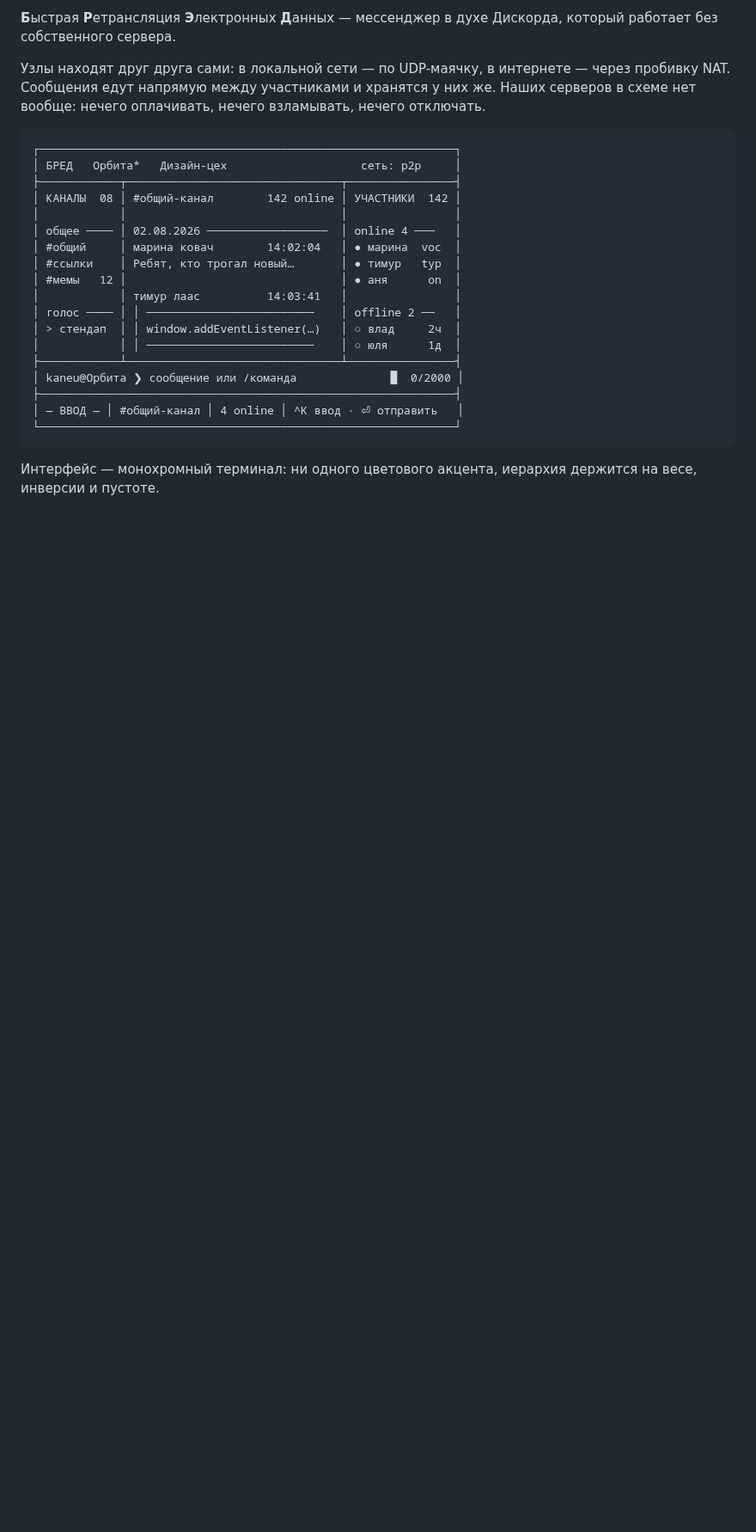
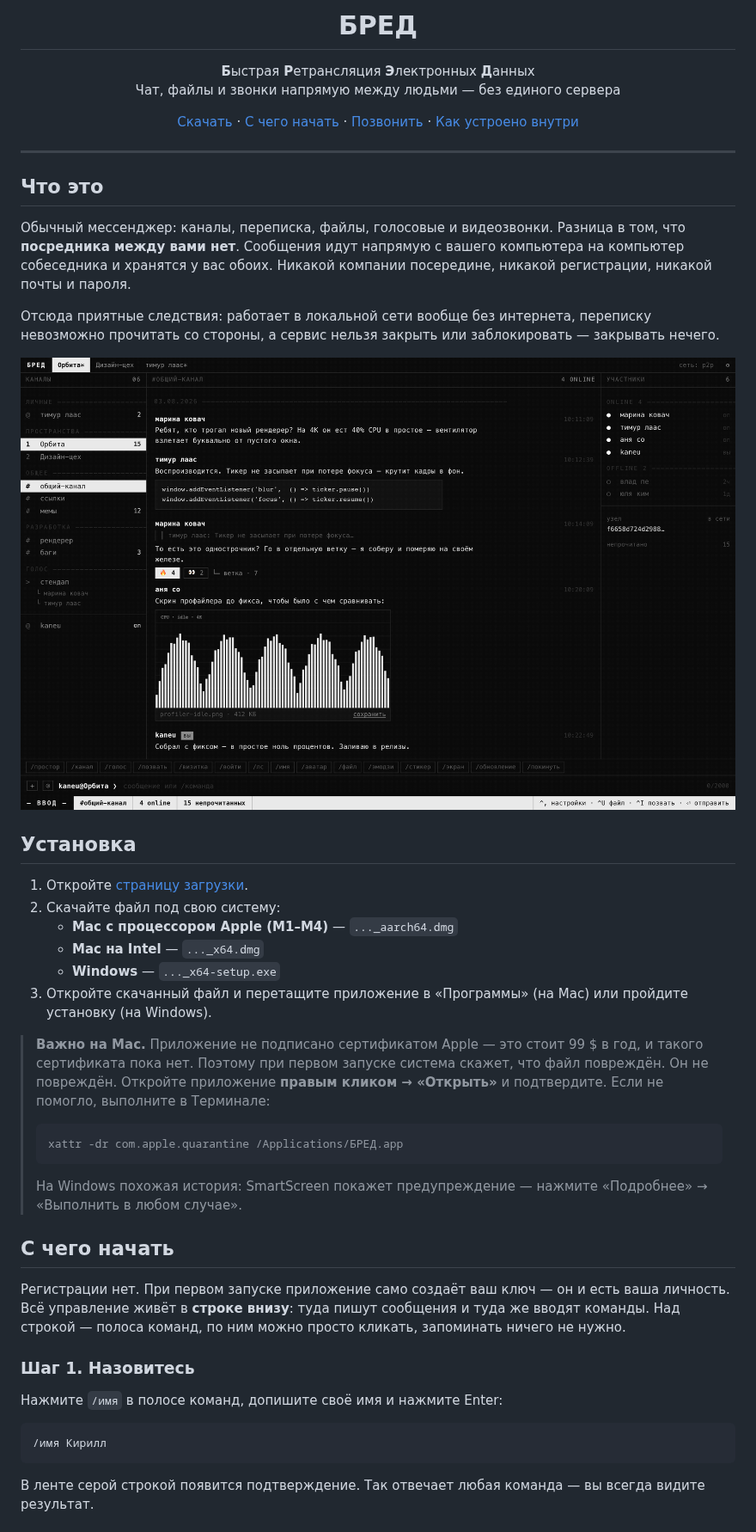
Before and after one commit to Arti-Ko/bred, a Markdown page: README.md, the part around one of its changes. Shown at 86% size. Rendered like a GitHub page; pictures changed too: docs/chat.png (added); blank space fills up the shorter version.

````diff
--- a/README.md
+++ b/README.md
@@ -2,33 +4,70 @@
 
-**Б**ыстрая **Р**етрансляция **Э**лектронных **Д**анных — мессенджер в духе
-Дискорда, который работает без собственного сервера.
+<h1 align="center">БРЕД</h1>
 
-Узлы находят друг друга сами: в локальной сети — по UDP-маячку, в интернете —
-через пробивку NAT. Сообщения едут напрямую между участниками и хранятся у них
-же. Наших серверов в схеме нет вообще: нечего оплачивать, нечего взламывать,
-нечего отключать.
+<p align="center">
+  <b>Б</b>ыстрая <b>Р</b>етрансляция <b>Э</b>лектронных <b>Д</b>анных<br />
+  Чат, файлы и звонки напрямую между людьми — без единого сервера
+</p>
+
+<p align="center">
+  <a href="https://github.com/Arti-Ko/bred/releases/latest">Скачать</a> ·
+  <a href="#с-чего-начать">С чего начать</a> ·
+  <a href="#как-позвонить">Позвонить</a> ·
+  <a href="ARCHITECTURE.md">Как устроено внутри</a>
+</p>
+
+---
+
+## Что это
+
+Обычный мессенджер: каналы, переписка, файлы, голосовые и видеозвонки. Разница
+в том, что **посредника между вами нет**. Сообщения идут напрямую с вашего
+компьютера на компьютер собеседника и хранятся у вас обоих. Никакой компании
+посередине, никакой регистрации, никакой почты и пароля.
+
+Отсюда приятные следствия: работает в локальной сети вообще без интернета,
+переписку невозможно прочитать со стороны, а сервис нельзя закрыть или
+заблокировать — закрывать нечего.
+
+![Основное окно](docs/chat.png)
+
+## Установка
+
+1. Откройте [страницу загрузки](https://github.com/Arti-Ko/bred/releases/latest).
+2. Скачайте файл под свою систему:
+   - **Mac с процессором Apple (M1–M4)** — `..._aarch64.dmg`
+   - **Mac на Intel** — `..._x64.dmg`
+   - **Windows** — `..._x64-setup.exe`
+3. Откройте скачанный файл и перетащите приложение в «Программы» (на Mac) или
+   пройдите установку (на Windows).
+
+> **Важно на Mac.** Приложение не подписано сертификатом Apple — это стоит
+> 99 $ в год, и такого сертификата пока нет. Поэтому при первом запуске система
+> скажет, что файл повреждён. Он не повреждён. Откройте приложение **правым
+> кликом → «Открыть»** и подтвердите. Если не помогло, выполните в Терминале:
+>
+> ```bash
+> xattr -dr com.apple.quarantine /Applications/БРЕД.app
+> ```
+>
+> На Windows похожая история: SmartScreen покажет предупреждение — нажмите
+> «Подробнее» → «Выполнить в любом случае».
+
+## С чего начать
+
+Регистрации нет. При первом запуске приложение само создаёт ваш ключ — он и есть
+ваша личность. Всё управление живёт в **строке внизу**: туда пишут сообщения и
+туда же вводят команды. Над строкой — полоса команд, по ним можно просто
+кликать, запоминать ничего не нужно.
+
+### Шаг 1. Назовитесь
+
+Нажмите `/имя` в полосе команд, допишите своё имя и нажмите Enter:
 
 ```
-┌──────────────────────────────────────────────────────────────┐
-│ БРЕД   Орбита*   Дизайн-цех                    сеть: p2p     │
-├────────────┬────────────────────────────────┬────────────────┤
-│ КАНАЛЫ  08 │ #общий-канал        142 online │ УЧАСТНИКИ  142 │
-│            │                                │                │
-│ общее ──── │ 02.08.2026 ──────────────────  │ online 4 ───   │
-│ #общий     │ марина ковач        14:02:04   │ ● марина  voc  │
-│ #ссылки    │ Ребят, кто трогал новый…       │ ● тимур   typ  │
-│ #мемы   12 │                                │ ● аня      on  │
-│            │ тимур лаас          14:03:41   │                │
-│ голос ──── │ │ ─────────────────────────    │ offline 2 ──   │
-│ > стендап  │ │ window.addEventListener(…)   │ ○ влад     2ч  │
-│            │ │ ─────────────────────────    │ ○ юля      1д  │
-├────────────┴────────────────────────────────┴────────────────┤
-│ kaneu@Орбита ❯ сообщение или /команда              █  0/2000 │
-├──────────────────────────────────────────────────────────────┤
-│ — ВВОД — │ #общий-канал │ 4 online │ ^K ввод · ⏎ отправить   │
-└──────────────────────────────────────────────────────────────┘
+/имя Кирилл
 ```
 
-Интерфейс — монохромный терминал: ни одного цветового акцента, иерархия держится
-на весе, инверсии и пустоте.
+В ленте серой строкой появится подтверждение. Так отвечает любая команда — вы
+всегда видите результат.
 
````
Also changed, not shown: other parts of README.md (+160 -207 lines), docs/call.png (added), docs/settings.png (added), 2 other files.
